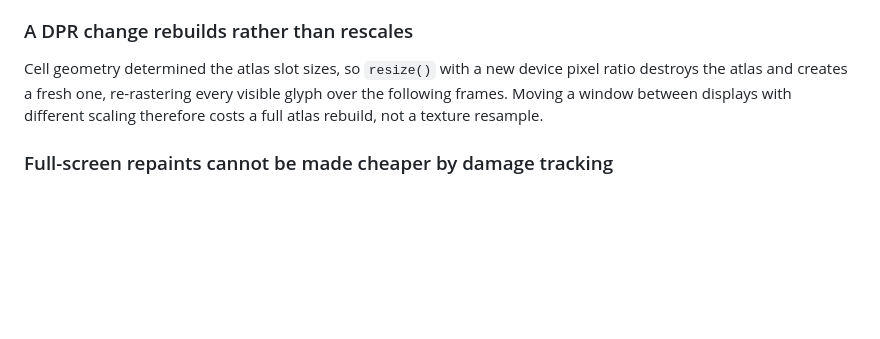
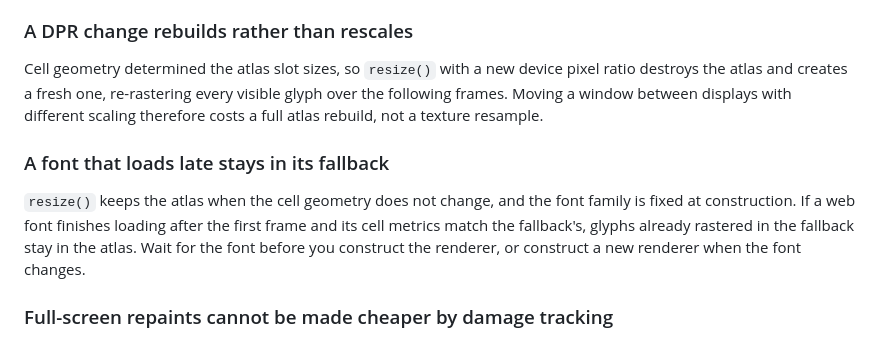
Before and after one commit to Gaurav-Gosain/vtgl, a Markdown page: docs/limits.md, the part around the change. Rendered like a GitHub page; blank space fills up the shorter version.

```diff
--- a/docs/limits.md
+++ b/docs/limits.md
@@ -323,6 +323,14 @@ pixel ratio destroys the atlas and creates a fresh one, re-rastering every
 visible glyph over the following frames. Moving a window between displays with
 different scaling therefore costs a full atlas rebuild, not a texture resample.
 
+### A font that loads late stays in its fallback
+
+`resize()` keeps the atlas when the cell geometry does not change, and the
+font family is fixed at construction. If a web font finishes loading after the
+first frame and its cell metrics match the fallback's, glyphs already rastered
+in the fallback stay in the atlas. Wait for the font before you construct the
+renderer, or construct a new renderer when the font changes.
+
 ### Full-screen repaints cannot be made cheaper by damage tracking
 
 A colored log scrolling past genuinely dirties every row every frame, which the
```
Also changed, not shown: README.md (+1 -1 lines), docs/api.md (+12 -4 lines).
